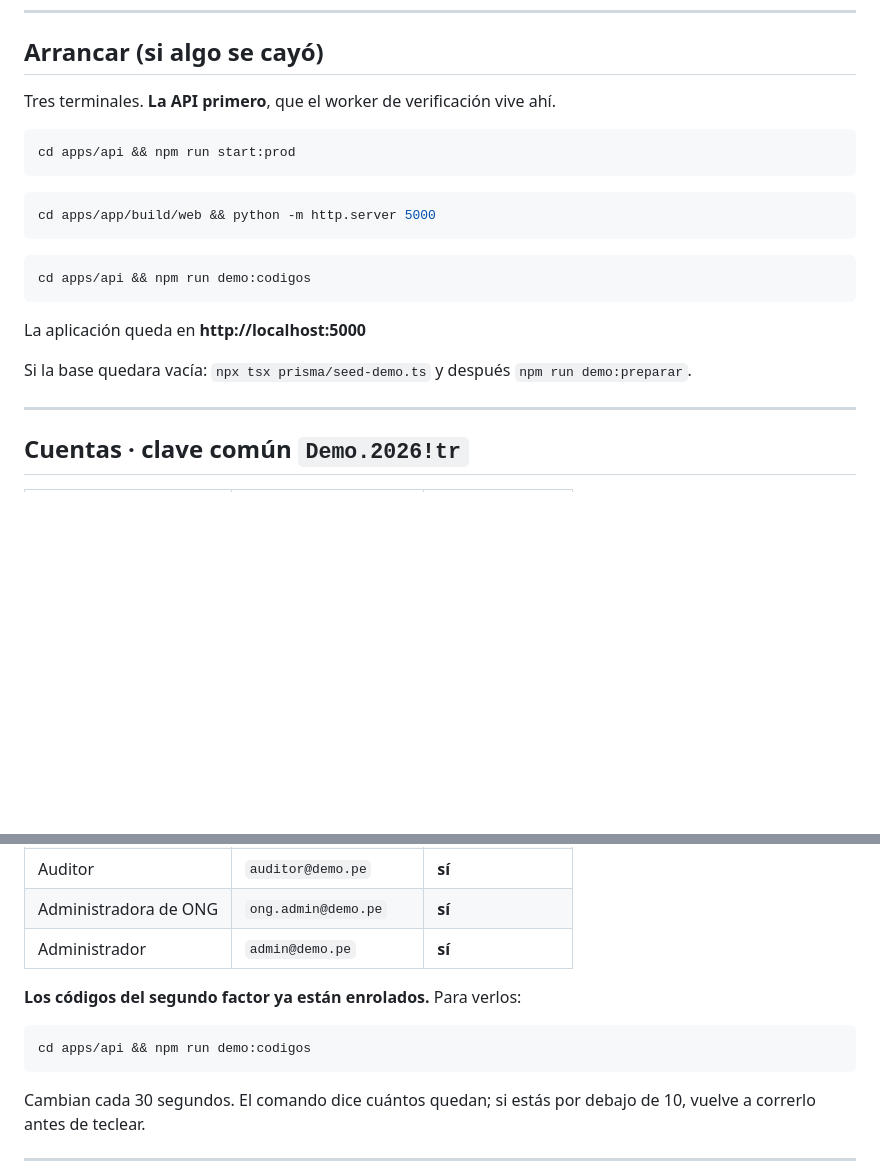
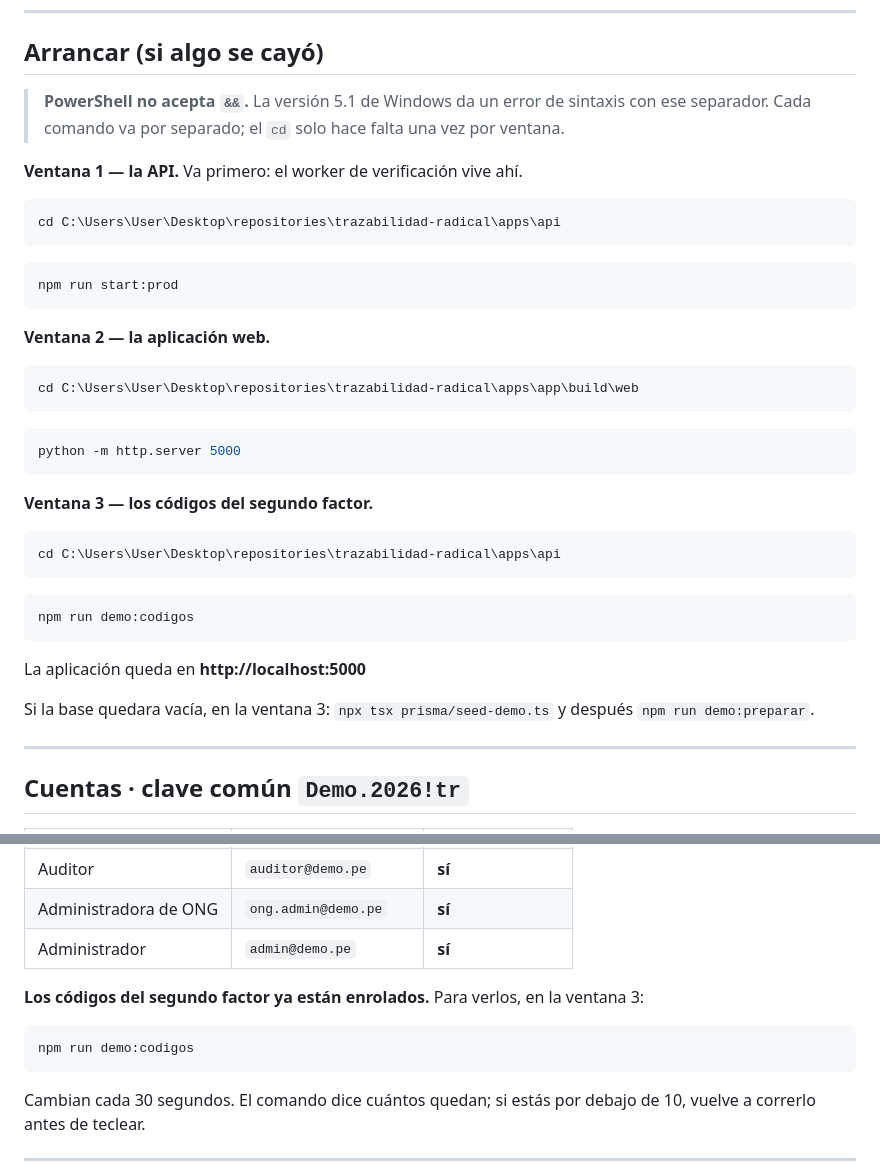
Before and after one commit to ArturoCBTyur/ayni, a Markdown page: docs/chuleta-exposicion.md, 2 parts joined by grey strips. Rendered like a GitHub page; blank space fills up the shorter version.

Commit message:
Chuleta de exposicion en sintaxis de PowerShell
Los comandos estaban escritos con `&&`, que la version 5.1 de PowerShell
--la que corre en esta maquina-- rechaza con un error de sintaxis. Delante
del publico eso es un minuto perdido en algo que no tiene que ver con el
proyecto. Cada comando va ahora por separado, con la ruta completa, y se
dice por que.

Co-Authored-By: Claude Opus 5 <noreply@anthropic.com>

````diff
--- a/docs/chuleta-exposicion.md
+++ b/docs/chuleta-exposicion.md
@@ -6,23 +6,43 @@ Ten esto abierto en otra ventana. Una página, nada más.
 
 ## Arrancar (si algo se cayó)
 
-Tres terminales. **La API primero**, que el worker de verificación vive ahí.
+> **PowerShell no acepta `&&`.** La versión 5.1 de Windows da un error de
+> sintaxis con ese separador. Cada comando va por separado; el `cd` solo hace
+> falta una vez por ventana.
+
+**Ventana 1 — la API.** Va primero: el worker de verificación vive ahí.
 
 ```bash
-cd apps/api && npm run start:prod
+cd C:\Users\User\Desktop\repositories\trazabilidad-radical\apps\api
 ```
 
 ```bash
-cd apps/app/build/web && python -m http.server 5000
+npm run start:prod
+```
+
+**Ventana 2 — la aplicación web.**
+
+```bash
+cd C:\Users\User\Desktop\repositories\trazabilidad-radical\apps\app\build\web
 ```
 
 ```bash
-cd apps/api && npm run demo:codigos
+python -m http.server 5000
+```
+
+**Ventana 3 — los códigos del segundo factor.**
+
+```bash
+cd C:\Users\User\Desktop\repositories\trazabilidad-radical\apps\api
+```
+
+```bash
+npm run demo:codigos
 ```
 
 La aplicación queda en **http://localhost:5000**
 
-Si la base quedara vacía: `npx tsx prisma/seed-demo.ts` y después `npm run demo:preparar`.
+Si la base quedara vacía, en la ventana 3: `npx tsx prisma/seed-demo.ts` y después `npm run demo:preparar`.
 
 ---
 
@@ -36,10 +56,10 @@ Si la base quedara vacía: `npx tsx prisma/seed-demo.ts` y después `npm run dem
 | Administradora de ONG | `ong.admin@demo.pe` | **sí** |
 | Administrador | `admin@demo.pe` | **sí** |
 
-**Los códigos del segundo factor ya están enrolados.** Para verlos:
+**Los códigos del segundo factor ya están enrolados.** Para verlos, en la ventana 3:
 
 ```bash
-cd apps/api && npm run demo:codigos
+npm run demo:codigos
 ```
 
 Cambian cada 30 segundos. El comando dice cuántos quedan; si estás por debajo de 10, vuelve a correrlo antes de teclear.
````
